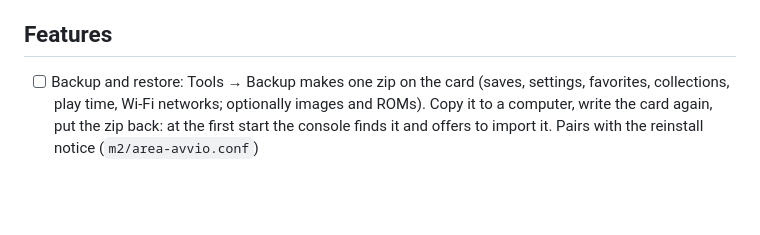
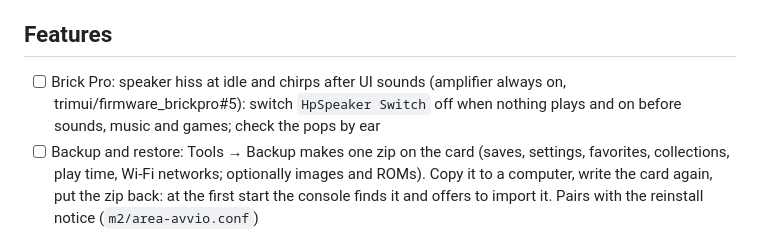
Before and after one commit to diapolon/mosaik_cfw, a Markdown page: TODO.md, the part around the change. Rendered like a GitHub page; blank space fills up the shorter version.

```diff
--- a/TODO.md
+++ b/TODO.md
@@ -22,6 +22,7 @@
 
 ## Features
 
+- [ ] Brick Pro: speaker hiss at idle and chirps after UI sounds (amplifier always on, trimui/firmware_brickpro#5): switch `HpSpeaker Switch` off when nothing plays and on before sounds, music and games; check the pops by ear
 - [ ] Backup and restore: Tools → Backup makes one zip on the card (saves, settings, favorites, collections, play time, Wi-Fi networks; optionally images and ROMs). Copy it to a computer, write the card again, put the zip back: at the first start the console finds it and offers to import it. Pairs with the reinstall notice (`m2/area-avvio.conf`)
 - [ ] Bluetooth controllers
 - [x] Settings page for the Brick Pro's extra buttons (side HOME, F1, F2): list them on the console, choose what each one does, show the page only on models that have them
```
Also changed, not shown: README.it.md (+6 -4 lines), README.md (+6 -4 lines), docs/images/it/platforms.png, docs/images/platforms.png, 1 other file.
